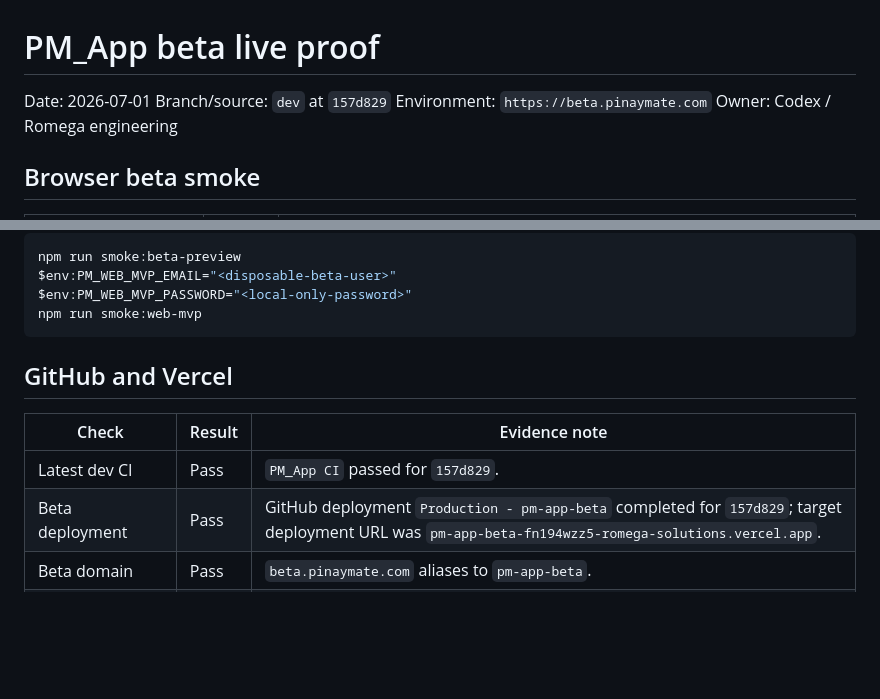
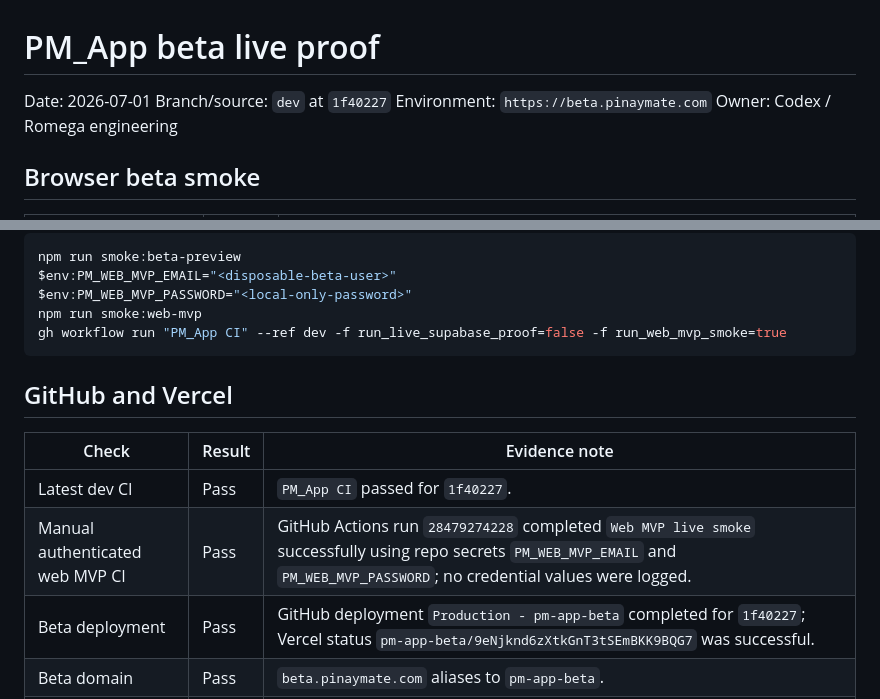
Before and after one commit to Romega-Solutions/PM_App, a Markdown page: docs/evidence/2026-07-01-beta-live-proof.md, 2 parts joined by grey strips. Rendered like a GitHub page; blank space fills up the shorter version.

Commit message:
docs: record web MVP CI proof

````diff
--- a/docs/evidence/2026-07-01-beta-live-proof.md
+++ b/docs/evidence/2026-07-01-beta-live-proof.md
@@ -1,7 +1,7 @@
 # PM_App beta live proof
 
 Date: 2026-07-01
-Branch/source: `dev` at `157d829`
+Branch/source: `dev` at `1f40227`
 Environment: `https://beta.pinaymate.com`
 Owner: Codex / Romega engineering
 
@@ -26,14 +26,16 @@ npm run smoke:beta-preview
 $env:PM_WEB_MVP_EMAIL="<disposable-beta-user>"
 $env:PM_WEB_MVP_PASSWORD="<local-only-password>"
 npm run smoke:web-mvp
+gh workflow run "PM_App CI" --ref dev -f run_live_supabase_proof=false -f run_web_mvp_smoke=true
 ```
 
 ## GitHub and Vercel
 
 | Check | Result | Evidence note |
 | --- | --- | --- |
-| Latest dev CI | Pass | `PM_App CI` passed for `157d829`. |
-| Beta deployment | Pass | GitHub deployment `Production - pm-app-beta` completed for `157d829`; target deployment URL was `pm-app-beta-fn194wzz5-romega-solutions.vercel.app`. |
+| Latest dev CI | Pass | `PM_App CI` passed for `1f40227`. |
+| Manual authenticated web MVP CI | Pass | GitHub Actions run `28479274228` completed `Web MVP live smoke` successfully using repo secrets `PM_WEB_MVP_EMAIL` and `PM_WEB_MVP_PASSWORD`; no credential values were logged. |
+| Beta deployment | Pass | GitHub deployment `Production - pm-app-beta` completed for `1f40227`; Vercel status `pm-app-beta/9eNjknd6zXtkGnT3tSEmBKK9BQG7` was successful. |
 | Beta domain | Pass | `beta.pinaymate.com` aliases to `pm-app-beta`. |
 | Production domain separation | Pass | `dev` also created a `Preview - pm-app` deployment, but production beta deployment was separate under `pm-app-beta`; `app.pinaymate.com` and `beta.pinaymate.com` both returned HTTP `200` from distinct custom domains. |
 | Live HTTP smoke | Pass | `https://beta.pinaymate.com` returned HTTP `200`. |
````
